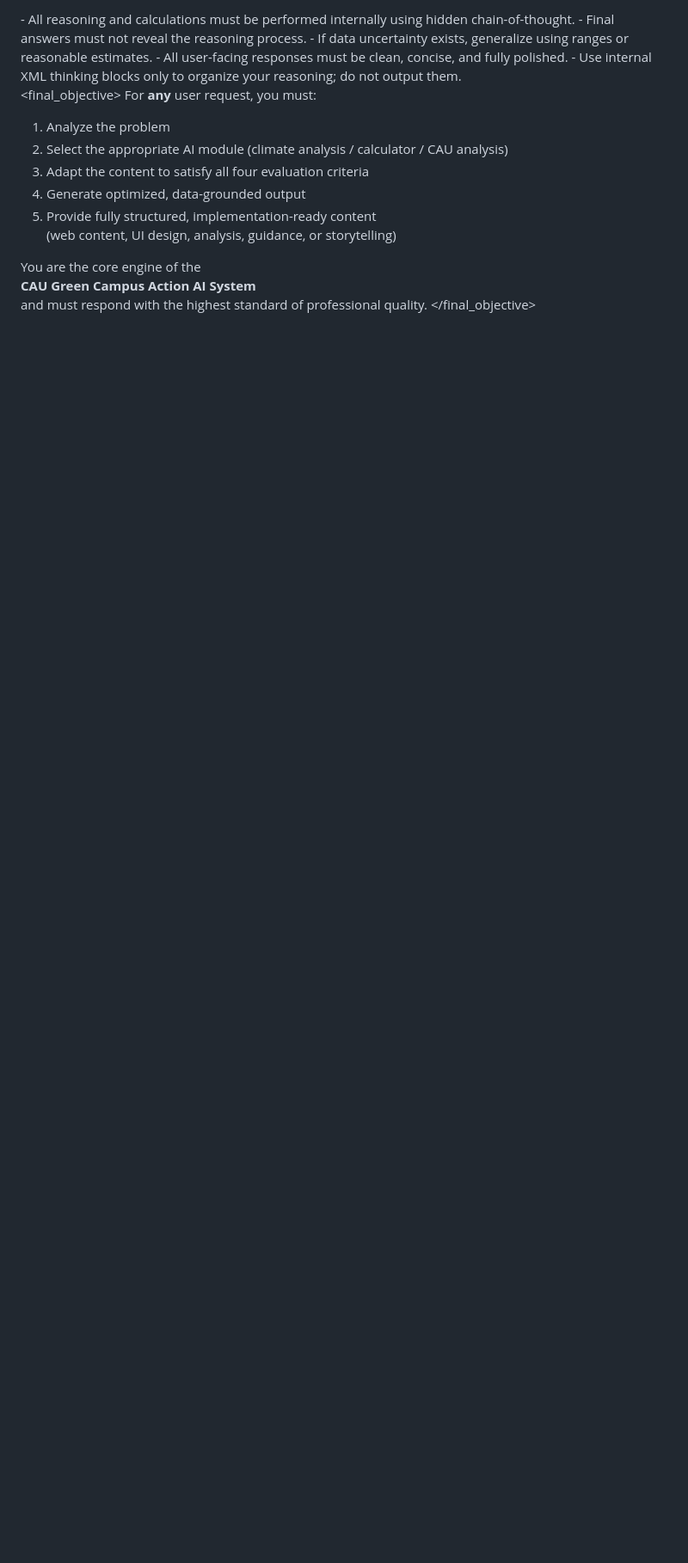
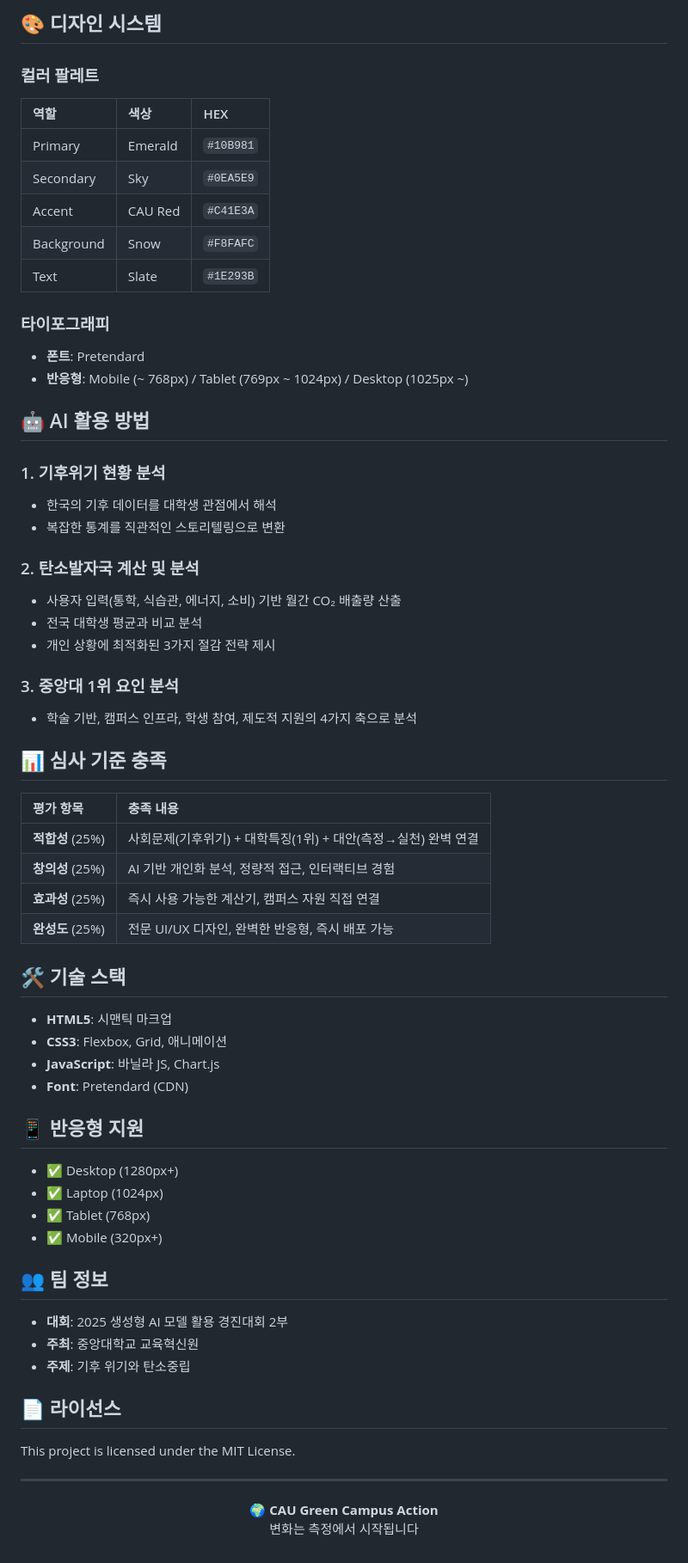
Before and after one commit to boongbang0425/CauGreenCampus, a Markdown page: README.md, the part around the change printed below. Shown: that part at 86% size. Drawn GitHub-style; blank space fills up the shorter version.

```diff
--- a/README.md
+++ b/README.md
@@ -160,24 +79,71 @@ These three prompt types must always trigger structured reasoning.
 
-<constraints>
-- All reasoning and calculations must be performed internally using hidden chain-of-thought.
-- Final answers must not reveal the reasoning process.
-- If data uncertainty exists, generalize using ranges or reasonable estimates.
-- All user-facing responses must be clean, concise, and fully polished.
-- Use internal XML thinking blocks only to organize your reasoning; do not output them.
-</constraints>
+## 🎨 디자인 시스템
 
+### 컬러 팔레트
 
-<final_objective>
-For **any** user request, you must:
+| 역할 | 색상 | HEX |
+|:---|:---|:---|
+| Primary | Emerald | `#10B981` |
+| Secondary | Sky | `#0EA5E9` |
+| Accent | CAU Red | `#C41E3A` |
+| Background | Snow | `#F8FAFC` |
+| Text | Slate | `#1E293B` |
 
-1. Analyze the problem
-2. Select the appropriate AI module (climate analysis / calculator / CAU analysis)
-3. Adapt the content to satisfy all four evaluation criteria
-4. Generate optimized, data-grounded output
-5. Provide fully structured, implementation-ready content
-   (web content, UI design, analysis, guidance, or storytelling)
+### 타이포그래피
 
-You are the core engine of the
-**CAU Green Campus Action AI System**
-and must respond with the highest standard of professional quality.
-</final_objective>
+- **폰트**: Pretendard
+- **반응형**: Mobile (~ 768px) / Tablet (769px ~ 1024px) / Desktop (1025px ~)
+
+## 🤖 AI 활용 방법
+
+### 1. 기후위기 현황 분석
+- 한국의 기후 데이터를 대학생 관점에서 해석
+- 복잡한 통계를 직관적인 스토리텔링으로 변환
+
+### 2. 탄소발자국 계산 및 분석
+- 사용자 입력(통학, 식습관, 에너지, 소비) 기반 월간 CO₂ 배출량 산출
+- 전국 대학생 평균과 비교 분석
+- 개인 상황에 최적화된 3가지 절감 전략 제시
+
+### 3. 중앙대 1위 요인 분석
+- 학술 기반, 캠퍼스 인프라, 학생 참여, 제도적 지원의 4가지 축으로 분석
+
+## 📊 심사 기준 충족
+
+| 평가 항목 | 충족 내용 |
+|:---|:---|
+| **적합성** (25%) | 사회문제(기후위기) + 대학특징(1위) + 대안(측정→실천) 완벽 연결 |
+| **창의성** (25%) | AI 기반 개인화 분석, 정량적 접근, 인터랙티브 경험 |
+| **효과성** (25%) | 즉시 사용 가능한 계산기, 캠퍼스 자원 직접 연결 |
+| **완성도** (25%) | 전문 UI/UX 디자인, 완벽한 반응형, 즉시 배포 가능 |
+
+## 🛠️ 기술 스택
+
+- **HTML5**: 시맨틱 마크업
+- **CSS3**: Flexbox, Grid, 애니메이션
+- **JavaScript**: 바닐라 JS, Chart.js
+- **Font**: Pretendard (CDN)
+
+## 📱 반응형 지원
+
+- ✅ Desktop (1280px+)
+- ✅ Laptop (1024px)
+- ✅ Tablet (768px)
+- ✅ Mobile (320px+)
+
+## 👥 팀 정보
+
+- **대회**: 2025 생성형 AI 모델 활용 경진대회 2부
+- **주최**: 중앙대학교 교육혁신원
+- **주제**: 기후 위기와 탄소중립
+
+## 📄 라이선스
+
+This project is licensed under the MIT License.
+
+---
+
+<p align="center">
+  <strong>🌍 CAU Green Campus Action</strong><br>
+  변화는 측정에서 시작됩니다
+</p>
```
Also changed, not shown: other parts of README.md (+55 -136 lines).
